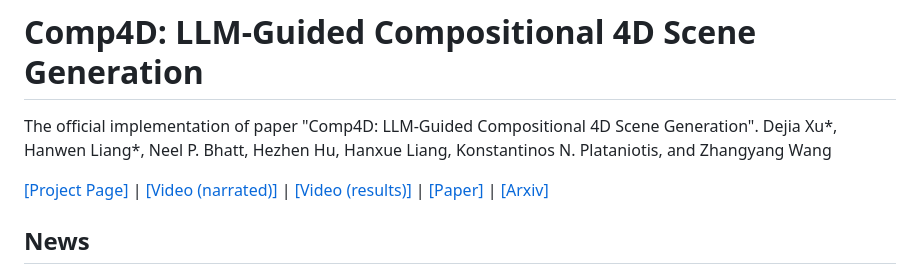
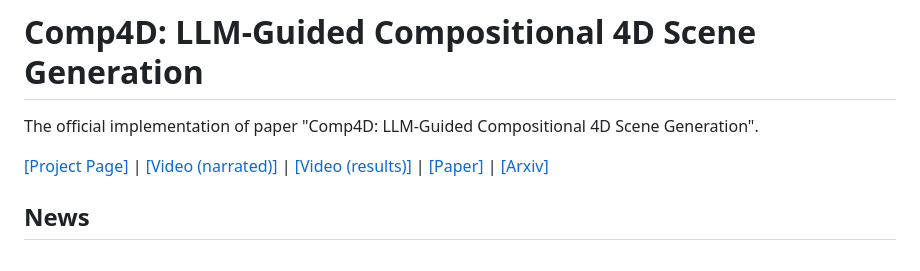
Before and after one commit to VITA-Group/Comp4D, a Markdown page: README.md, the part around the change. Rendered like a GitHub page.

Commit message:
code release

```diff
--- a/README.md
+++ b/README.md
@@ -1,6 +1,6 @@
 # Comp4D: LLM-Guided Compositional 4D Scene Generation
 
-The official implementation of paper "Comp4D: LLM-Guided Compositional 4D Scene Generation". Dejia Xu*, Hanwen Liang*, Neel P. Bhatt, Hezhen Hu, Hanxue Liang, Konstantinos N. Plataniotis, and Zhangyang Wang
+The official implementation of paper "Comp4D: LLM-Guided Compositional 4D Scene Generation".
 
 [[Project Page]](https://vita-group.github.io/Comp4D/) | [[Video (narrated)]](https://www.youtube.com/watch?v=9q8SV1Xf_Xw) | [[Video (results)]](https://www.youtube.com/watch?v=gXVoPTGb734) | [[Paper]](https://github.com/VITA-Group/Comp4D/blob/main/assets/Comp4D.pdf) | [[Arxiv]](https://arxiv.org/abs/2403.16993)
 
```
